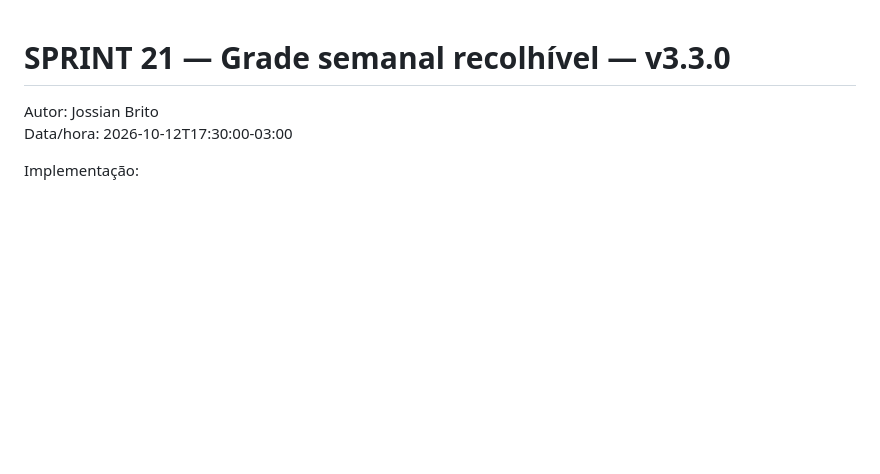
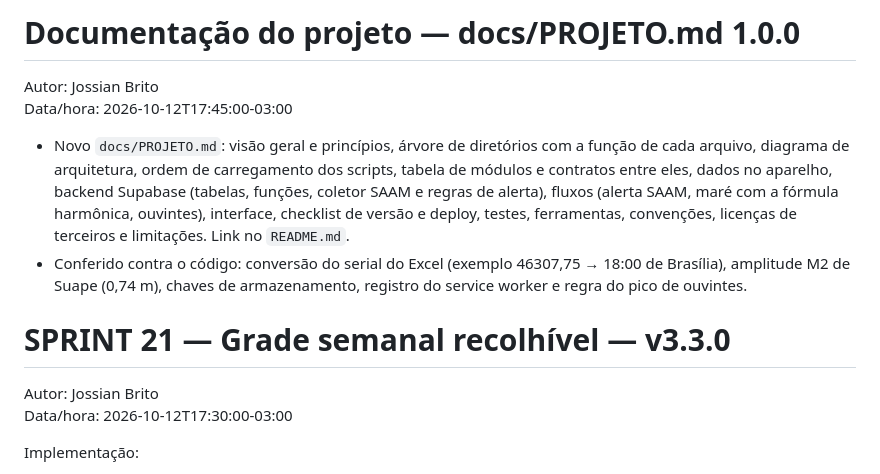
Before and after one commit to Jbvix/radiotuglifefm, a Markdown page: REPORT.md, the part around the change. GitHub-like rendering; blank space fills up the shorter version.

```diff
--- a/REPORT.md
+++ b/REPORT.md
@@ -1,3 +1,10 @@
+# Documentação do projeto — docs/PROJETO.md 1.0.0
+Autor: Jossian Brito
+Data/hora: 2026-10-12T17:45:00-03:00
+
+- Novo `docs/PROJETO.md`: visão geral e princípios, árvore de diretórios com a função de cada arquivo, diagrama de arquitetura, ordem de carregamento dos scripts, tabela de módulos e contratos entre eles, dados no aparelho, backend Supabase (tabelas, funções, coletor SAAM e regras de alerta), fluxos (alerta SAAM, maré com a fórmula harmônica, ouvintes), interface, checklist de versão e deploy, testes, ferramentas, convenções, licenças de terceiros e limitações. Link no `README.md`.
+- Conferido contra o código: conversão do serial do Excel (exemplo 46307,75 → 18:00 de Brasília), amplitude M2 de Suape (0,74 m), chaves de armazenamento, registro do service worker e regra do pico de ouvintes.
+
 # SPRINT 21 — Grade semanal recolhível — v3.3.0
 Autor: Jossian Brito
 Data/hora: 2026-10-12T17:30:00-03:00
```
Also changed, not shown: README.md (+1 -0 lines), docs/PROJETO.md (added, +409 -0 lines).
